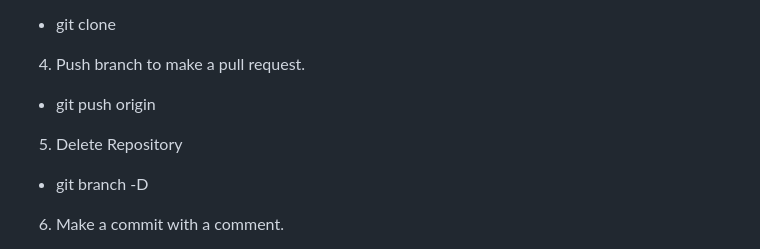
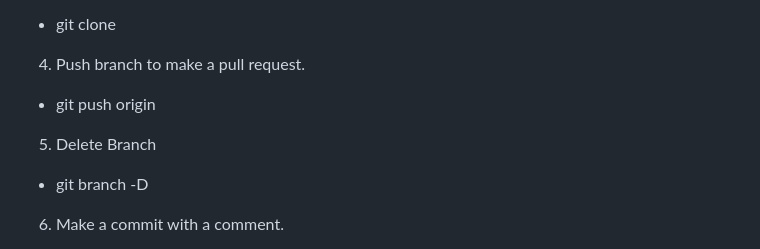
Before and after one commit to JosephPBaruch/data_web_app, a Markdown page: README.md, the part around one of its changes. Rendered like a GitHub page.

Commit message:
made changes to readme

```diff
--- a/README.md
+++ b/README.md
@@ -33,7 +33,7 @@
 - git clone <URL>
 4. Push branch to make a pull request.
 - git push origin <branchName>
-5. Delete Repository
+5. Delete Branch
 - git branch -D <branchName>
 6. Make a commit with a comment.
 - git commit -m "Comment"
```
Also changed, not shown: other parts of README.md (+1 -0 lines).
